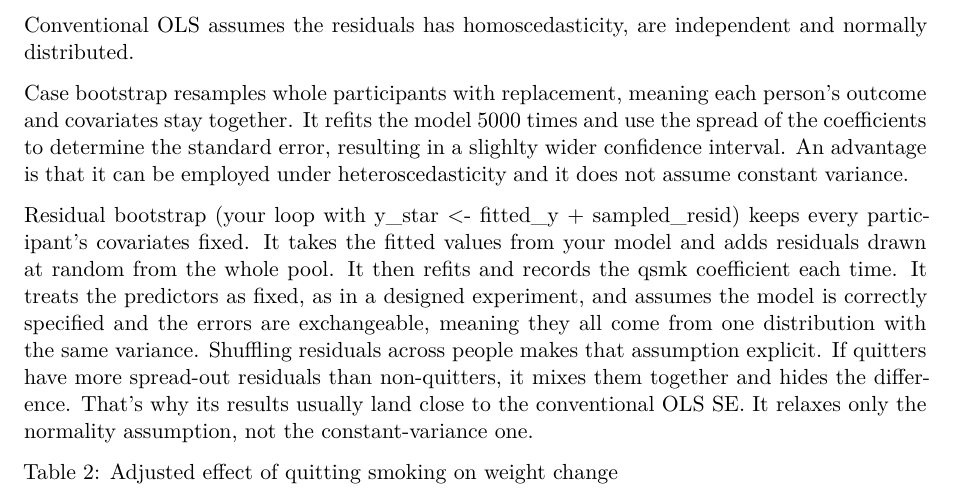
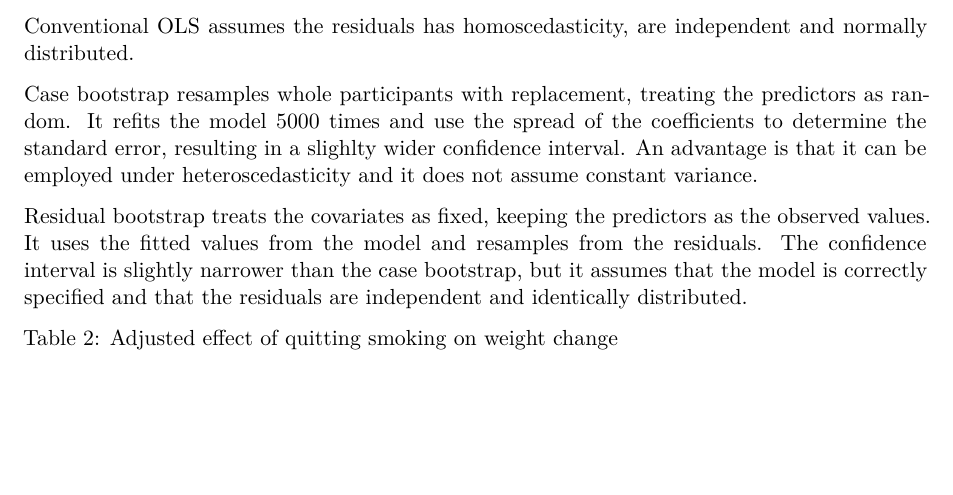
Before and after one commit to wiumjolene/uct-pph7090-seminars-bootstrapping, a Quarto document (report/WMXJOL001.qmd): part of page 4 of 17, cut so that both start at the same text, the shorter picture padded with empty space. Rendered offline with R 4.5, knitr and Pandoc in place of Quarto, then LaTeX, with nearby package versions; drawn as R Markdown's standard PDF in place of the format the file asks for; some code elsewhere in the file could not run offline.

Commit message:
regressions

````diff
--- a/report/WMXJOL001.qmd
+++ b/report/WMXJOL001.qmd
@@ -130,9 +130,9 @@ __Regression to determine the adjusted effect of quitting:__
 
 Conventional OLS assumes the residuals has homoscedasticity, are independent and normally distributed.
 
-Case bootstrap resamples whole participants with replacement, meaning each person's outcome and covariates stay together. It refits the model 5000 times and use the spread of the coefficients to determine the standard error, resulting in a slighlty wider confidence interval. An advantage is that it can be employed under heteroscedasticity and it does not assume constant variance.
+Case bootstrap resamples whole participants with replacement, treating the predictors as random. It refits the model 5000 times and use the spread of the coefficients to determine the standard error, resulting in a slighlty wider confidence interval. An advantage is that it can be employed under heteroscedasticity and it does not assume constant variance.
 
-Residual bootstrap (your loop with y_star <- fitted_y + sampled_resid) keeps every participant's covariates fixed. It takes the fitted values from your model and adds residuals drawn at random from the whole pool. It then refits and records the qsmk coefficient each time. It treats the predictors as fixed, as in a designed experiment, and assumes the model is correctly specified and the errors are exchangeable, meaning they all come from one distribution with the same variance. Shuffling residuals across people makes that assumption explicit. If quitters have more spread-out residuals than non-quitters, it mixes them together and hides the difference. That's why its results usually land close to the conventional OLS SE. It relaxes only the normality assumption, not the constant-variance one.
+Residual bootstrap treats the covariates as fixed, keeping the predictors as the observed values. It uses the fitted values from the model and resamples from the residuals. The confidence interval is slightly narrower than the case bootstrap, but it assumes that the model is correctly specified and that the residuals are independent and identically distributed.
 
 
 ```{r}
````
